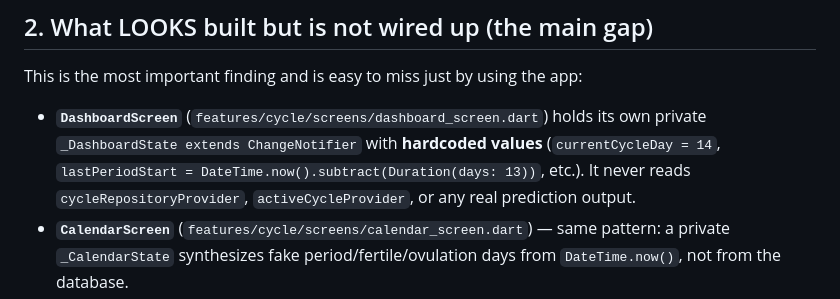
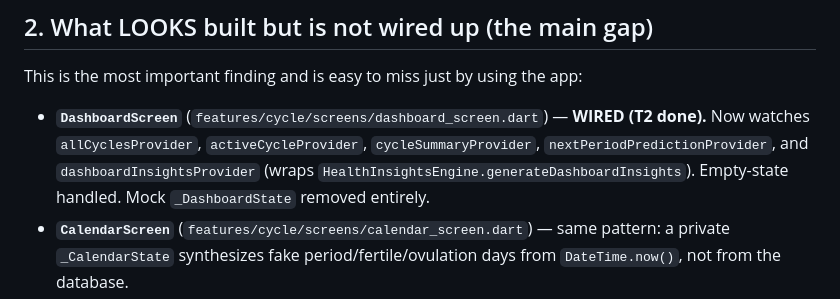
Before and after one commit to Jephitha/cyra, a Markdown page: mds/PROJECT_STATUS.md, the part around the change. GitHub-like rendering.

Commit message:
docs: mark T2 done in BACKLOG.md, update PROJECT_STATUS.md

```diff
--- a/mds/PROJECT_STATUS.md
+++ b/mds/PROJECT_STATUS.md
@@ -56,10 +56,11 @@ These have actual logic, not placeholders — verified by reading the decompiled
 
 This is the most important finding and is easy to miss just by using the app:
 
-- **`DashboardScreen`** (`features/cycle/screens/dashboard_screen.dart`) holds its own private
-  `_DashboardState extends ChangeNotifier` with **hardcoded values**
-  (`currentCycleDay = 14`, `lastPeriodStart = DateTime.now().subtract(Duration(days: 13))`, etc.).
-  It never reads `cycleRepositoryProvider`, `activeCycleProvider`, or any real prediction output.
+- **`DashboardScreen`** (`features/cycle/screens/dashboard_screen.dart`) — **WIRED (T2 done).**
+  Now watches `allCyclesProvider`, `activeCycleProvider`, `cycleSummaryProvider`,
+  `nextPeriodPredictionProvider`, and `dashboardInsightsProvider` (wraps
+  `HealthInsightsEngine.generateDashboardInsights`). Empty-state handled.
+  Mock `_DashboardState` removed entirely.
 - **`CalendarScreen`** (`features/cycle/screens/calendar_screen.dart`) — same pattern:
   a private `_CalendarState` synthesizes fake period/fertile/ovulation days from
   `DateTime.now()`, not from the database.
```
Also changed, not shown: mds/BACKLOG.md (+1 -1 lines).
